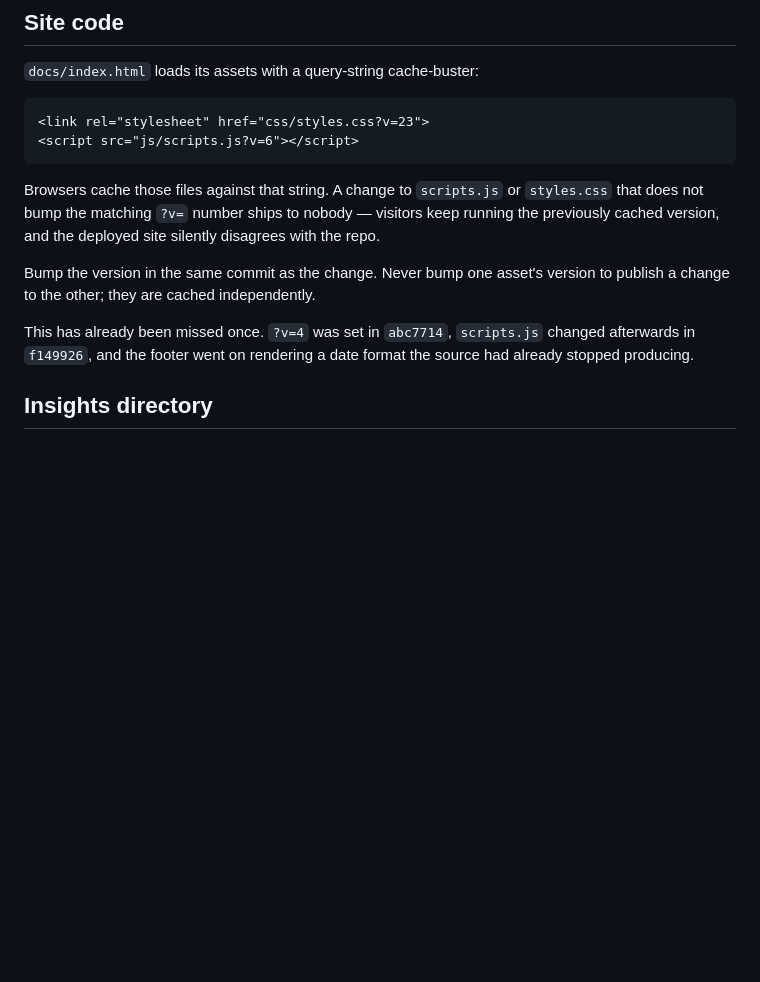
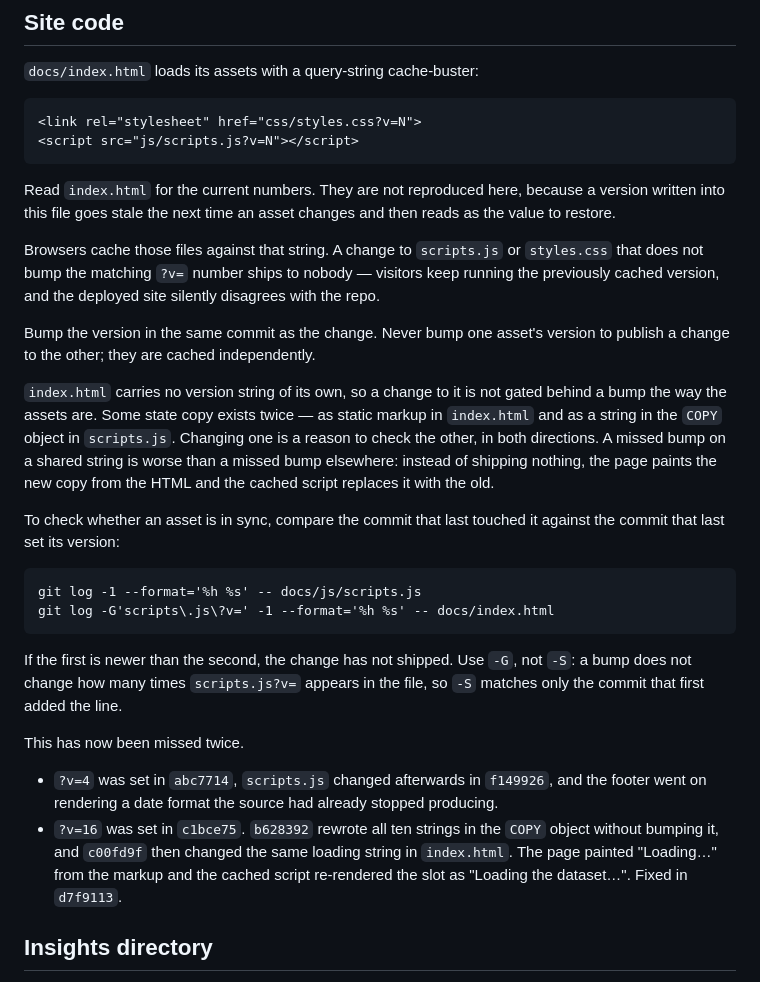
Before and after one commit to bertinoco/bco-signals, a Markdown page: CLAUDE.md, the part around the change. Rendered like a GitHub page; blank space fills up the shorter version.

Commit message:
Record the second cache-buster miss in CLAUDE.md
The Site code section said the rule had been missed once. It has now been
missed twice, and the second miss had a failure mode the first did not: the
static markup in index.html and the COPY object in scripts.js hold some of
the same strings, so a missed bump on one of those does not ship nothing —
it ships a page that paints the new copy and then replaces it with the old.
That is documented, along with the instruction to check both files in either
direction.

Also adds a two-command check for whether an asset is in sync, and a note to
use -G rather than -S: a bump does not change how many times the string
occurs, so -S finds only the commit that first added the line. Verified both
forms before writing them down.

The illustrative snippet no longer carries version numbers. It read ?v=23 and
?v=6 against the live 37 and 17, which is stale enough to read as the values
to restore rather than as an example.

Co-Authored-By: Claude Opus 5 <noreply@anthropic.com>
Claude-Session: https://claude.ai/code/session_015C3p9nSkNVRhbjn7DxJFR8

```diff
--- a/CLAUDE.md
+++ b/CLAUDE.md
@@ -292,8 +292,12 @@ Each entry may include an optional `quote` field — a direct excerpt from the J
 
 `docs/index.html` loads its assets with a query-string cache-buster:
 
-    <link rel="stylesheet" href="css/styles.css?v=23">
-    <script src="js/scripts.js?v=6"></script>
+    <link rel="stylesheet" href="css/styles.css?v=N">
+    <script src="js/scripts.js?v=N"></script>
+
+Read `index.html` for the current numbers. They are not reproduced here,
+because a version written into this file goes stale the next time an asset
+changes and then reads as the value to restore.
 
 Browsers cache those files against that string. A change to `scripts.js` or
 `styles.css` that does not bump the matching `?v=` number ships to nobody —
@@ -303,9 +307,33 @@ silently disagrees with the repo.
 Bump the version in the same commit as the change. Never bump one asset's
 version to publish a change to the other; they are cached independently.
 
-This has already been missed once. `?v=4` was set in `abc7714`, `scripts.js`
-changed afterwards in `f149926`, and the footer went on rendering a date
-format the source had already stopped producing.
+`index.html` carries no version string of its own, so a change to it is not
+gated behind a bump the way the assets are. Some state copy exists twice — as
+static markup in `index.html` and as a string in the `COPY` object in
+`scripts.js`. Changing one is a reason to check the other, in both directions. A missed bump on a shared string is worse than a
+missed bump elsewhere: instead of shipping nothing, the page paints the new
+copy from the HTML and the cached script replaces it with the old.
+
+To check whether an asset is in sync, compare the commit that last touched it
+against the commit that last set its version:
+
+    git log -1 --format='%h %s' -- docs/js/scripts.js
+    git log -G'scripts\.js\?v=' -1 --format='%h %s' -- docs/index.html
+
+If the first is newer than the second, the change has not shipped. Use `-G`,
+not `-S`: a bump does not change how many times `scripts.js?v=` appears in the
+file, so `-S` matches only the commit that first added the line.
+
+This has now been missed twice.
+
+- `?v=4` was set in `abc7714`, `scripts.js` changed afterwards in `f149926`,
+  and the footer went on rendering a date format the source had already
+  stopped producing.
+- `?v=16` was set in `c1bce75`. `b628392` rewrote all ten strings in the
+  `COPY` object without bumping it, and `c00fd9f` then changed the same
+  loading string in `index.html`. The page painted "Loading…" from the markup
+  and the cached script re-rendered the slot as "Loading the dataset…".
+  Fixed in `d7f9113`.
 
 ## Insights directory
 
```
